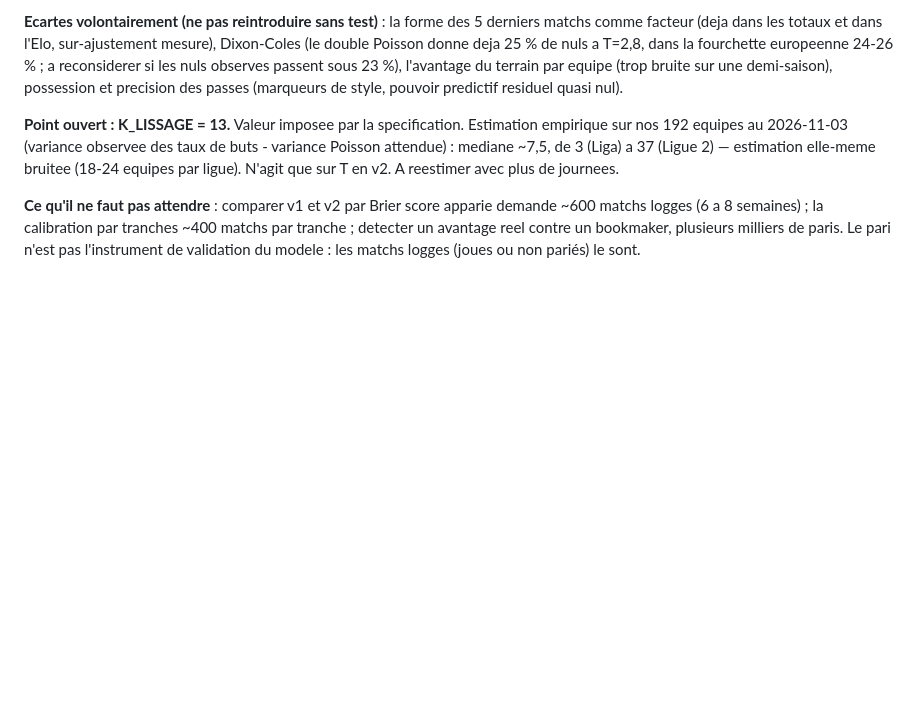
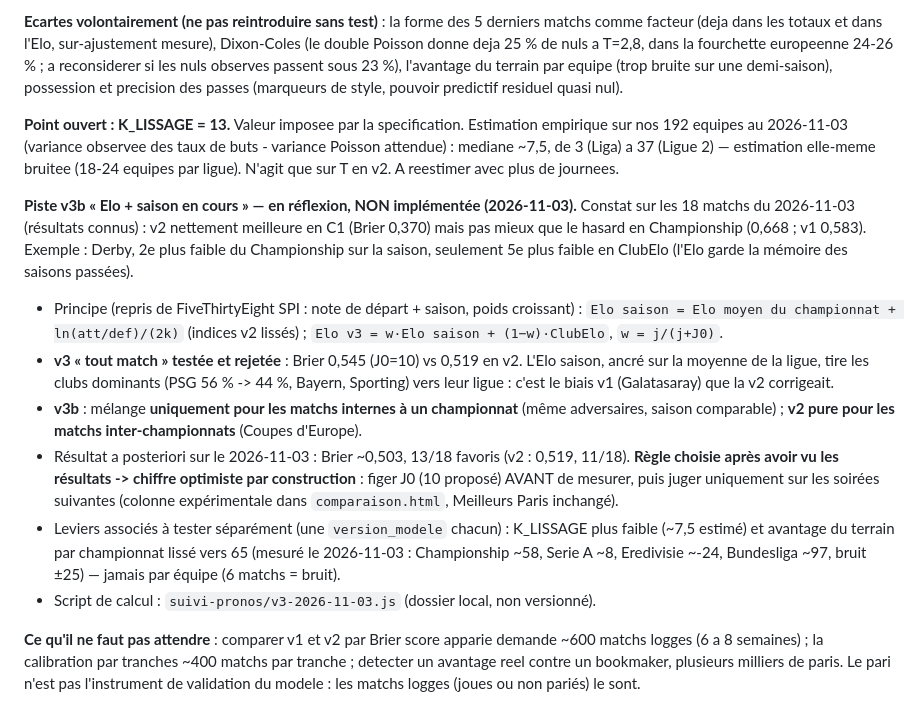
Before and after one commit to yantheo/agent-ia-rag-football-analyst, a Markdown page: CLAUDE.md, the part around the change. Drawn GitHub-style; blank space fills up the shorter version.

Commit message:
Documente la piste v3b (Elo + saison, matchs internes a un championnat), en reflexion
Co-Authored-By: Claude Opus 5.5 <noreply@anthropic.com>

```diff
--- a/CLAUDE.md
+++ b/CLAUDE.md
@@ -270,6 +270,27 @@ precision des passes (marqueurs de style, pouvoir predictif residuel quasi nul).
 ~7,5, de 3 (Liga) a 37 (Ligue 2) — estimation elle-meme bruitee (18-24 equipes par ligue). N'agit que
 sur T en v2. A reestimer avec plus de journees.
 
+**Piste v3b « Elo + saison en cours » — en réflexion, NON implémentée (2026-11-03).** Constat sur les
+18 matchs du 2026-11-03 (résultats connus) : v2 nettement meilleure en C1 (Brier 0,370) mais pas mieux
+que le hasard en Championship (0,668 ; v1 0,583). Exemple : Derby, 2e plus faible du Championship sur la
+saison, seulement 5e plus faible en ClubElo (l'Elo garde la mémoire des saisons passées).
+- Principe (repris de FiveThirtyEight SPI : note de départ + saison, poids croissant) :
+  `Elo saison = Elo moyen du championnat + ln(att/def)/(2k)` (indices v2 lissés) ;
+  `Elo v3 = w·Elo saison + (1−w)·ClubElo`, `w = j/(j+J0)`.
+- **v3 « tout match » testée et rejetée** : Brier 0,545 (J0=10) vs 0,519 en v2. L'Elo saison, ancré sur la
+  moyenne de la ligue, tire les clubs dominants (PSG 56 % -> 44 %, Bayern, Sporting) vers leur ligue :
+  c'est le biais v1 (Galatasaray) que la v2 corrigeait.
+- **v3b** : mélange **uniquement pour les matchs internes à un championnat** (même adversaires, saison
+  comparable) ; **v2 pure pour les matchs inter-championnats** (Coupes d'Europe).
+- Résultat a posteriori sur le 2026-11-03 : Brier ~0,503, 13/18 favoris (v2 : 0,519, 11/18). **Règle
+  choisie après avoir vu les résultats -> chiffre optimiste par construction** : figer J0 (10 proposé)
+  AVANT de mesurer, puis juger uniquement sur les soirées suivantes (colonne expérimentale dans
+  `comparaison.html`, Meilleurs Paris inchangé).
+- Leviers associés à tester séparément (une `version_modele` chacun) : K_LISSAGE plus faible (~7,5 estimé)
+  et avantage du terrain par championnat lissé vers 65 (mesuré le 2026-11-03 : Championship ~58,
+  Serie A ~8, Eredivisie ~-24, Bundesliga ~97, bruit ±25) — jamais par équipe (6 matchs = bruit).
+- Script de calcul : `suivi-pronos/v3-2026-11-03.js` (dossier local, non versionné).
+
 **Ce qu'il ne faut pas attendre** : comparer v1 et v2 par Brier score apparie demande ~600 matchs
 logges (6 a 8 semaines) ; la calibration par tranches ~400 matchs par tranche ; detecter un avantage
 reel contre un bookmaker, plusieurs milliers de paris. Le pari n'est pas l'instrument de validation du
```
